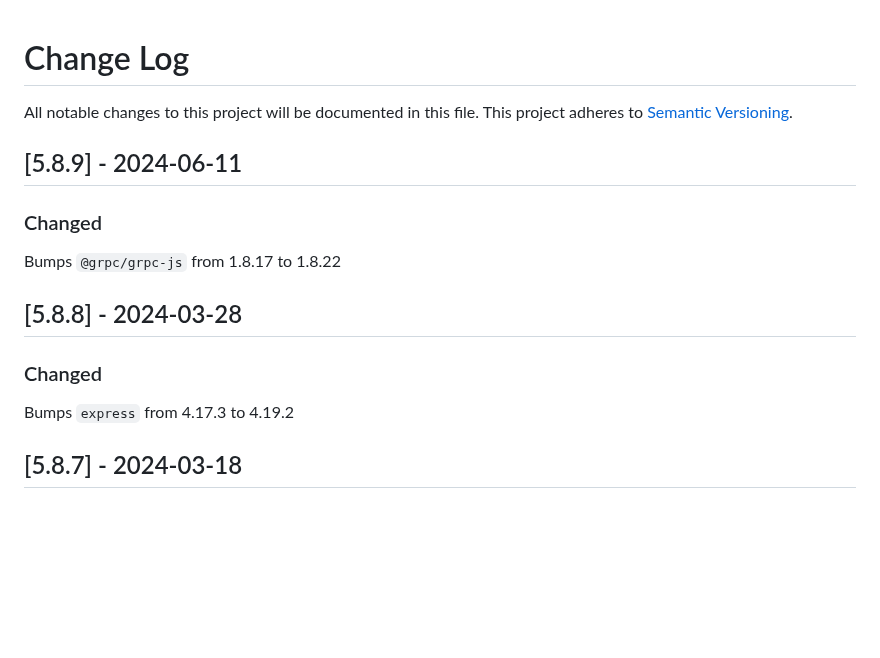
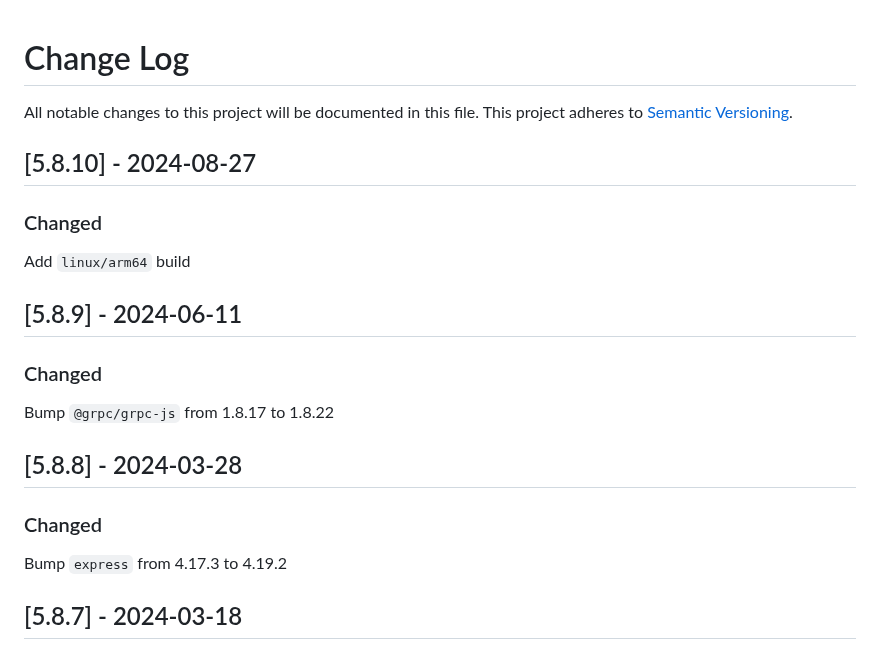
Before and after one commit to maxcanna/bicineabbiamo, a Markdown page: CHANGELOG.md, the part around the change. GitHub-like rendering; blank space fills up the shorter version.

Commit message:
Update CHANGELOG

```diff
--- a/CHANGELOG.md
+++ b/CHANGELOG.md
@@ -2,13 +2,17 @@
 All notable changes to this project will be documented in this file.
 This project adheres to [Semantic Versioning](http://semver.org/).
 
+## [5.8.10] - 2024-08-27
+### Changed
+Add `linux/arm64` build
+
 ## [5.8.9] - 2024-06-11
 ### Changed
-Bumps `@grpc/grpc-js` from 1.8.17 to 1.8.22
+Bump `@grpc/grpc-js` from 1.8.17 to 1.8.22
 
 ## [5.8.8] - 2024-03-28
 ### Changed
-Bumps `express` from 4.17.3 to 4.19.2
+Bump `express` from 4.17.3 to 4.19.2
 
 ## [5.8.7] - 2024-03-18
 ### Changed
```
